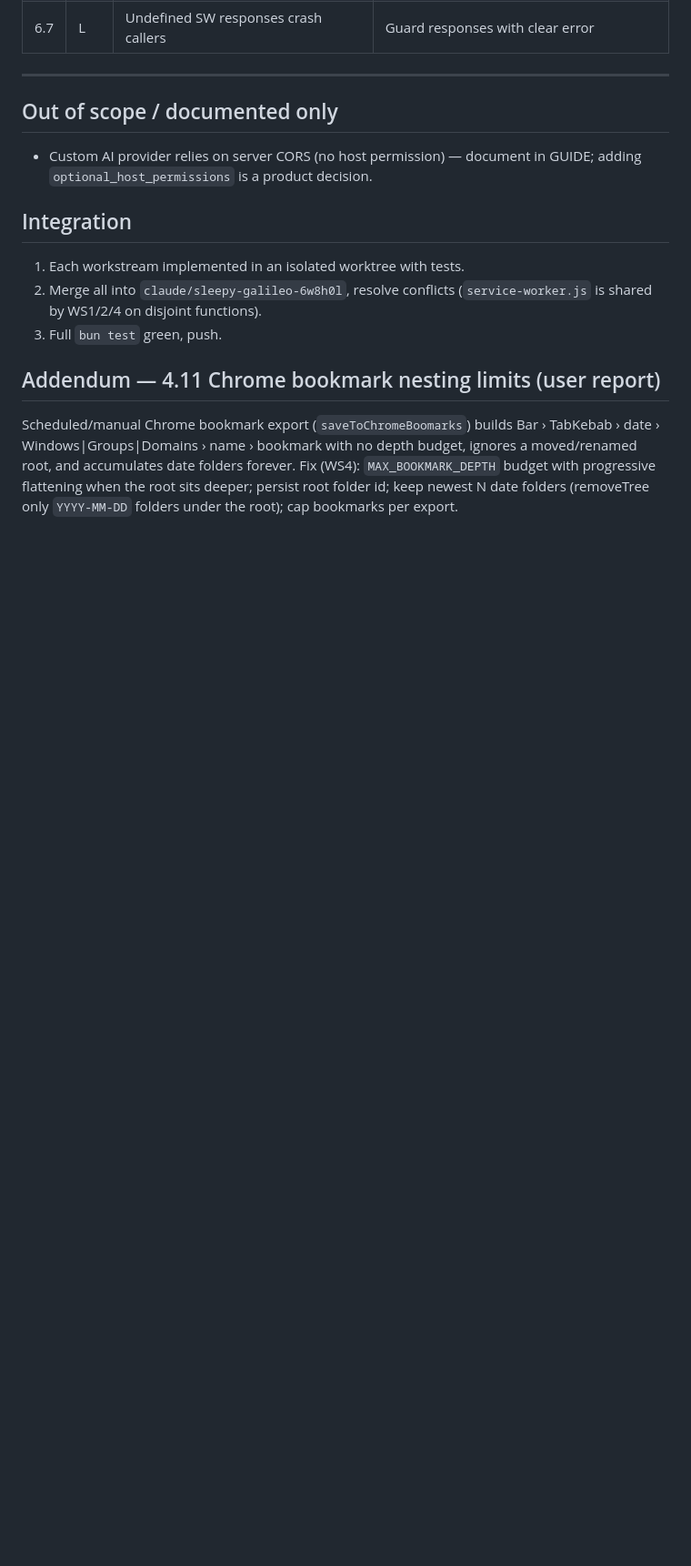
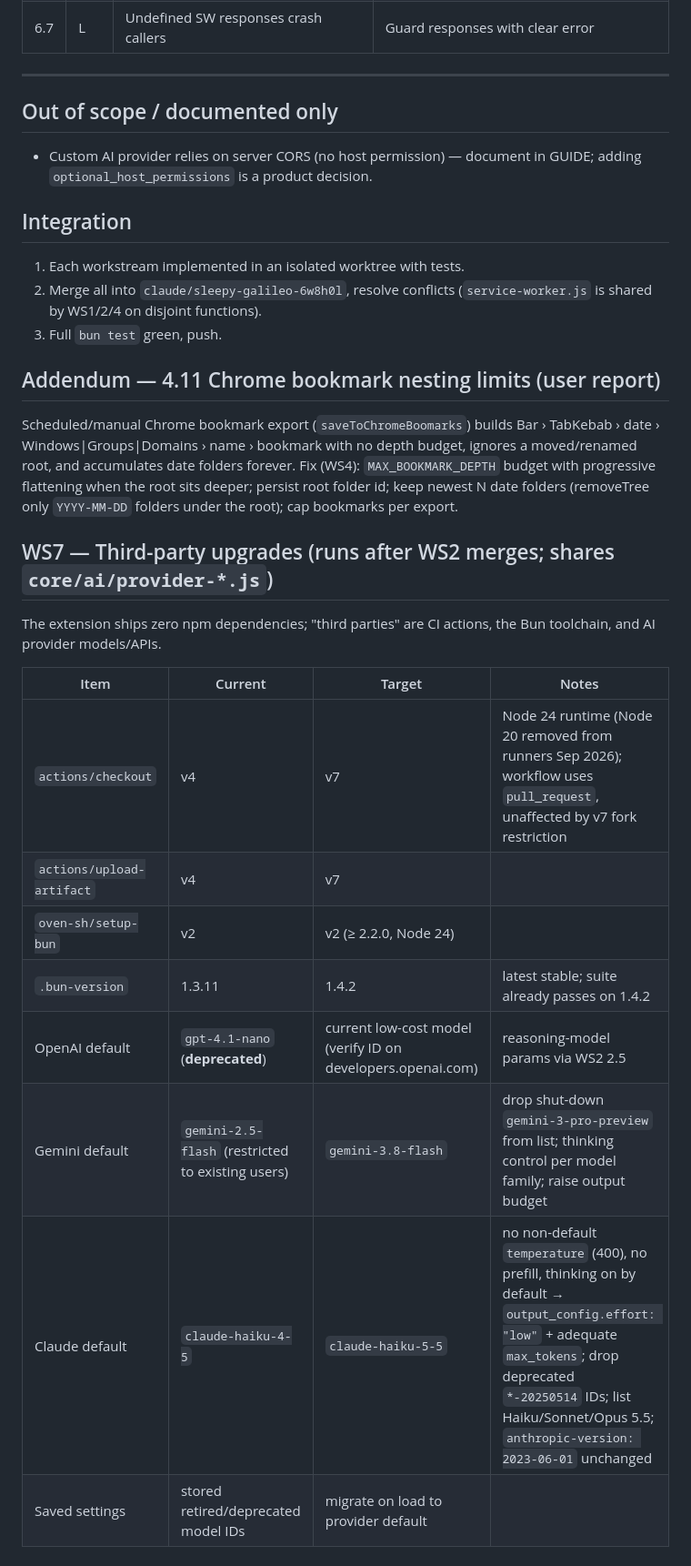
Before and after one commit to michelabboud/tabkebab-chrome-ext, a Markdown page: docs/reports/full-review-fix-plan.md, the part around the change. Shown at 91% size. Rendered like a GitHub page; blank space fills up the shorter version.

Commit message:
docs: add third-party upgrade workstream to repair plan
Co-Authored-By: Claude Opus 5.5 <noreply@anthropic.com>
Claude-Session: https://claude.ai/code/session_016rteLcHUmqxTAJ9Gydg1QF

```diff
--- a/docs/reports/full-review-fix-plan.md
+++ b/docs/reports/full-review-fix-plan.md
@@ -112,3 +112,17 @@ Scheduled/manual Chrome bookmark export (`saveToChromeBoomarks`) builds Bar ›
 with no depth budget, ignores a moved/renamed root, and accumulates date folders forever.
 Fix (WS4): `MAX_BOOKMARK_DEPTH` budget with progressive flattening when the root sits deeper; persist root folder id;
 keep newest N date folders (removeTree only `YYYY-MM-DD` folders under the root); cap bookmarks per export.
+
+## WS7 — Third-party upgrades (runs after WS2 merges; shares `core/ai/provider-*.js`)
+The extension ships zero npm dependencies; "third parties" are CI actions, the Bun toolchain, and AI provider models/APIs.
+
+| Item | Current | Target | Notes |
+|------|---------|--------|-------|
+| `actions/checkout` | v4 | v7 | Node 24 runtime (Node 20 removed from runners Sep 2026); workflow uses `pull_request`, unaffected by v7 fork restriction |
+| `actions/upload-artifact` | v4 | v7 | |
+| `oven-sh/setup-bun` | v2 | v2 (≥ 2.2.0, Node 24) | |
+| `.bun-version` | 1.3.11 | 1.4.2 | latest stable; suite already passes on 1.4.2 |
+| OpenAI default | `gpt-4.1-nano` (**deprecated**) | current low-cost model (verify ID on developers.openai.com) | reasoning-model params via WS2 2.5 |
+| Gemini default | `gemini-2.5-flash` (restricted to existing users) | `gemini-3.8-flash` | drop shut-down `gemini-3-pro-preview` from list; thinking control per model family; raise output budget |
+| Claude default | `claude-haiku-4-5` | `claude-haiku-5-5` | no non-default `temperature` (400), no prefill, thinking on by default → `output_config.effort: "low"` + adequate `max_tokens`; drop deprecated `*-20250514` IDs; list Haiku/Sonnet/Opus 5.5; `anthropic-version: 2023-06-01` unchanged |
+| Saved settings | stored retired/deprecated model IDs | migrate on load to provider default | |
```
